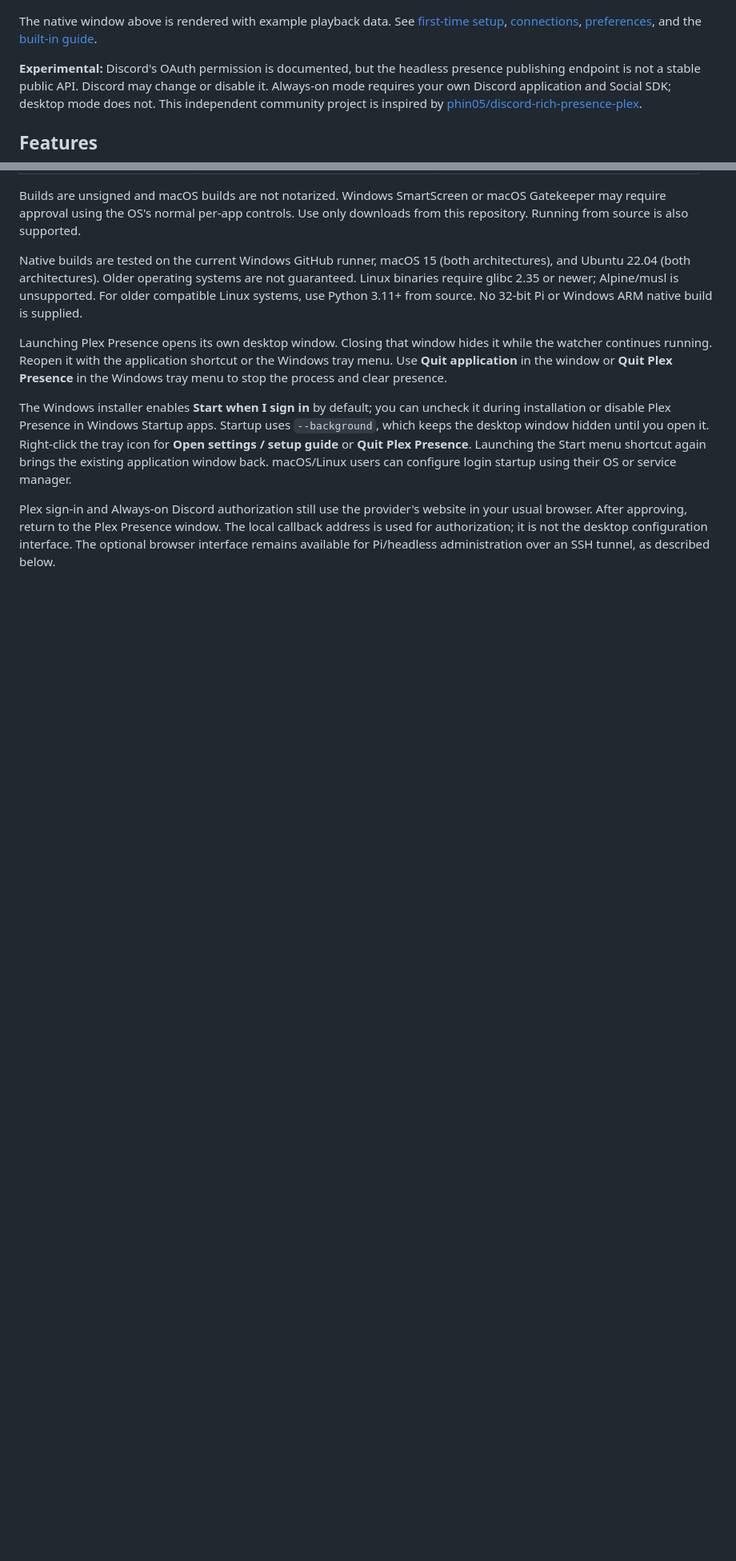
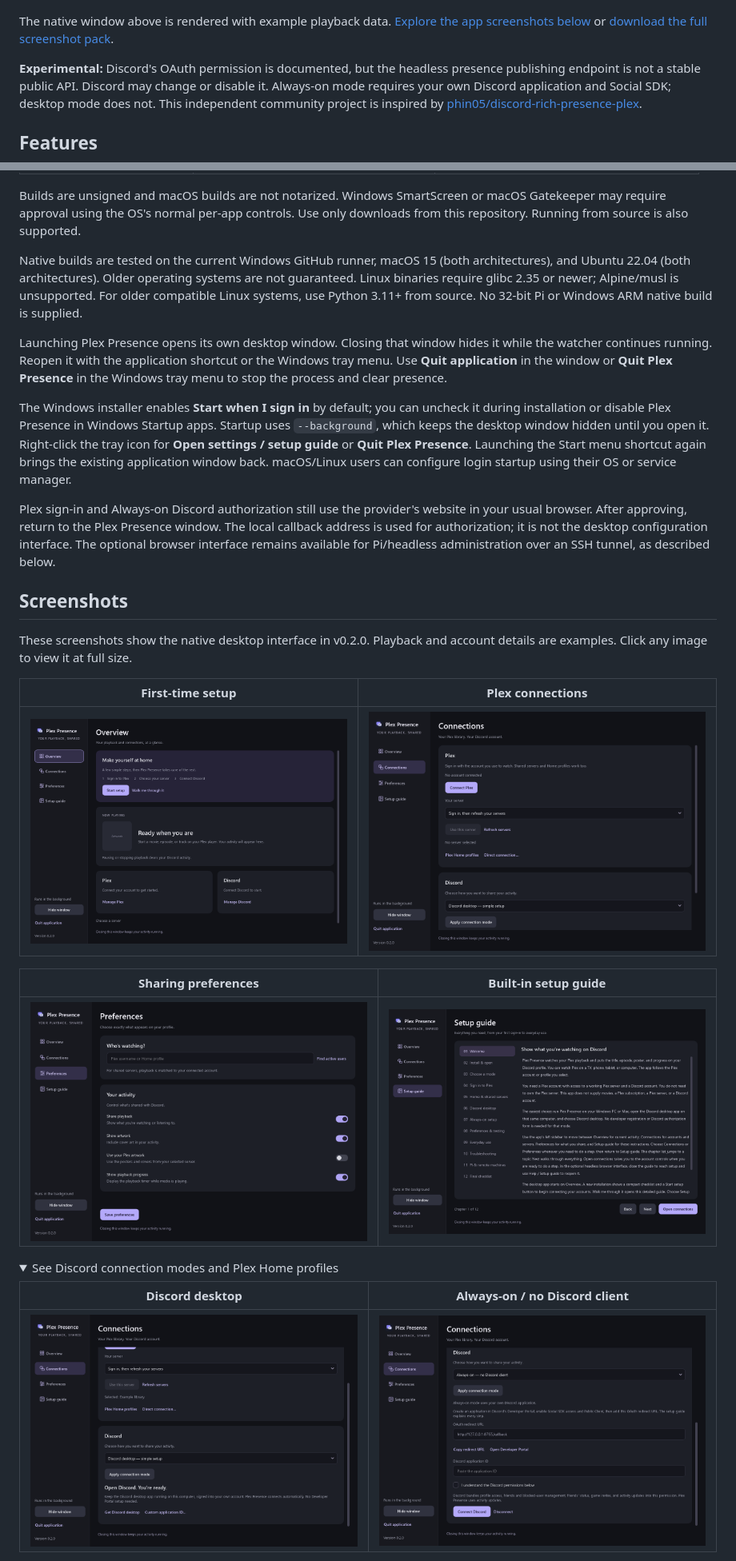
Before and after one commit to sixtenths/plex-presence, a Markdown page: README.md, 2 parts joined by grey strips. Shown at 80% size. GitHub-like rendering; pictures changed too: docs/screenshots/discord-always-on.png (added), docs/screenshots/discord-desktop.png (added); folded sections open; blank space fills up the shorter version.

Commit message:
docs: show the native app screenshot gallery [skip ci]

```diff
--- a/README.md
+++ b/README.md
@@ -6,7 +6,7 @@ Show your Plex playback on your own Discord profile, in a **native desktop appli
 
 ![Native Plex Presence playback view](docs/screenshots/playback.png)
 
-The native window above is rendered with example playback data. See [first-time setup](docs/screenshots/overview-setup.png), [connections](docs/screenshots/connections.png), [preferences](docs/screenshots/preferences.png), and the [built-in guide](docs/screenshots/guide.png).
+The native window above is rendered with example playback data. [Explore the app screenshots below](#screenshots) or [download the full screenshot pack](https://github.com/sixtenths/plex-presence/releases/download/v0.2.0/PlexPresence-v0.2.0-screenshots.zip).
 
 **Experimental:** Discord's OAuth permission is documented, but the headless presence publishing endpoint is not a stable public API. Discord may change or disable it. Always-on mode requires your own Discord application and Social SDK; desktop mode does not. This independent community project is inspired by [phin05/discord-rich-presence-plex](https://github.com/phin05/discord-rich-presence-plex).
 
@@ -49,3 +49,23 @@ Launching Plex Presence opens its own desktop window. Closing that window hides
 The Windows installer enables **Start when I sign in** by default; you can uncheck it during installation or disable Plex Presence in Windows Startup apps. Startup uses `--background`, which keeps the desktop window hidden until you open it. Right-click the tray icon for **Open settings / setup guide** or **Quit Plex Presence**. Launching the Start menu shortcut again brings the existing application window back. macOS/Linux users can configure login startup using their OS or service manager.
 
 Plex sign-in and Always-on Discord authorization still use the provider's website in your usual browser. After approving, return to the Plex Presence window. The local callback address is used for authorization; it is not the desktop configuration interface. The optional browser interface remains available for Pi/headless administration over an SSH tunnel, as described below.
+
+## Screenshots
+
+These screenshots show the native desktop interface in v0.2.0. Playback and account details are examples. Click any image to view it at full size.
+
+| First-time setup | Plex connections |
+| --- | --- |
+| [![Overview with the first-time setup checklist](docs/screenshots/overview-setup.png)](docs/screenshots/overview-setup.png) | [![Plex account and server selection](docs/screenshots/connections.png)](docs/screenshots/connections.png) |
+
+| Sharing preferences | Built-in setup guide |
+| --- | --- |
+| [![Native switches for artwork, playback progress, and sharing](docs/screenshots/preferences.png)](docs/screenshots/preferences.png) | [![The built-in twelve-part setup guide](docs/screenshots/guide.png)](docs/screenshots/guide.png) |
+
+<details>
+<summary>See Discord connection modes and Plex Home profiles</summary>
+
+| Discord desktop | Always-on / no Discord client |
+| --- | --- |
+| [![Connect through the Discord desktop app](docs/screenshots/discord-desktop.png)](docs/screenshots/discord-desktop.png) | [![Always-on Discord account authorization settings](docs/screenshots/discord-always-on.png)](docs/screenshots/discord-always-on.png) |
+
```
Also changed, not shown: other parts of README.md (+9 -0 lines), docs/screenshots/plex-home.png (added).
